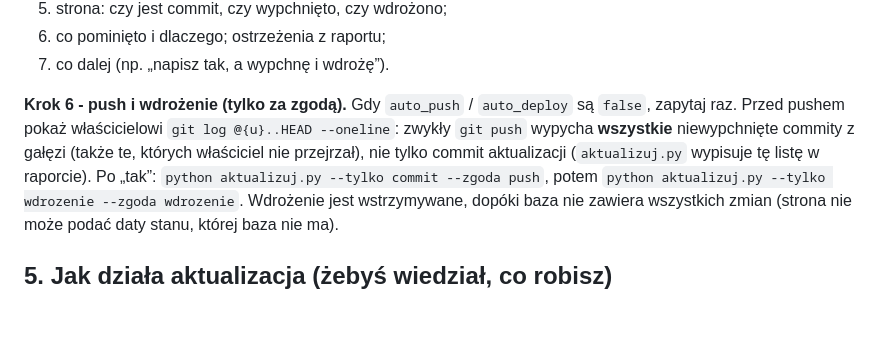
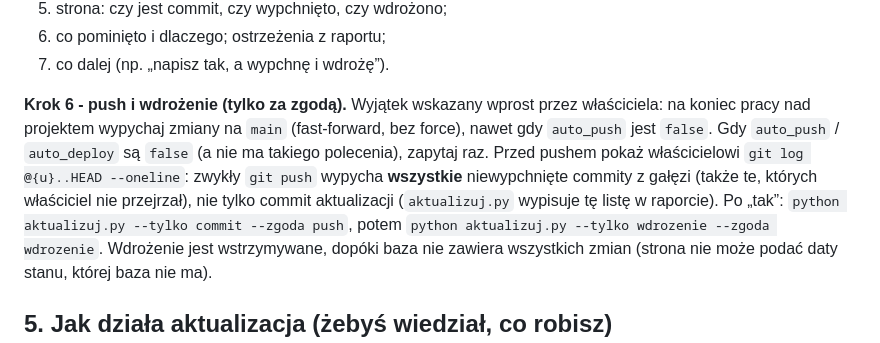
Before and after one commit to xccssdsdsd-source/prawo, a Markdown page: CLAUDE.md, the part around the change. Rendered like a GitHub page; blank space fills up the shorter version.

Commit message:
Instrukcja: na koniec pracy push na main
Wlasciciel polecil wypychac zmiany na main na koniec pracy nad projektem.

```diff
--- a/CLAUDE.md
+++ b/CLAUDE.md
@@ -74,7 +74,7 @@ Jeśli plan kończy się `ZABLOKOWANY` lub `BŁĄD`, zatrzymaj się i wyjaśnij
 6. co pominięto i dlaczego; ostrzeżenia z raportu;
 7. co dalej (np. „napisz tak, a wypchnę i wdrożę”).
 
-**Krok 6 - push i wdrożenie (tylko za zgodą).** Gdy `auto_push` / `auto_deploy` są `false`, zapytaj raz. Przed pushem pokaż właścicielowi `git log @{u}..HEAD --oneline`: zwykły `git push` wypycha **wszystkie** niewypchnięte commity z gałęzi (także te, których właściciel nie przejrzał), nie tylko commit aktualizacji (`aktualizuj.py` wypisuje tę listę w raporcie). Po „tak”:
+**Krok 6 - push i wdrożenie (tylko za zgodą).** Wyjątek wskazany wprost przez właściciela: na koniec pracy nad projektem wypychaj zmiany na `main` (fast-forward, bez force), nawet gdy `auto_push` jest `false`. Gdy `auto_push` / `auto_deploy` są `false` (a nie ma takiego polecenia), zapytaj raz. Przed pushem pokaż właścicielowi `git log @{u}..HEAD --oneline`: zwykły `git push` wypycha **wszystkie** niewypchnięte commity z gałęzi (także te, których właściciel nie przejrzał), nie tylko commit aktualizacji (`aktualizuj.py` wypisuje tę listę w raporcie). Po „tak”:
 `python aktualizuj.py --tylko commit --zgoda push`, potem `python aktualizuj.py --tylko wdrozenie --zgoda wdrozenie`. Wdrożenie jest wstrzymywane, dopóki baza nie zawiera wszystkich zmian (strona nie może podać daty stanu, której baza nie ma).
 
 ## 5. Jak działa aktualizacja (żebyś wiedział, co robisz)
```
